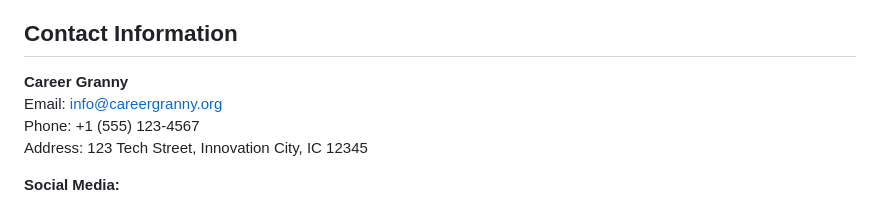
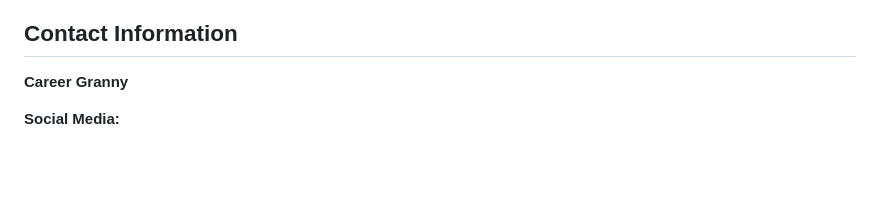
Before and after one commit to Sohambhatta/Career_Granny, a Markdown page: README.md, the part around the change. GitHub-like rendering; blank space fills up the shorter version.

Commit message:
Update README to remove contact information
Removed contact details for Career Granny.

```diff
--- a/README.md
+++ b/README.md
@@ -246,9 +246,6 @@ As a non-profit organization, we welcome contributions from the community:
 ##  Contact Information
 
 **Career Granny**
-Email: info@careergranny.org
-Phone: +1 (555) 123-4567
-Address: 123 Tech Street, Innovation City, IC 12345
 
 **Social Media:**
 - LinkedIn: [Career Granny Organization](https://linkedin.com/company/career-granny)
```
